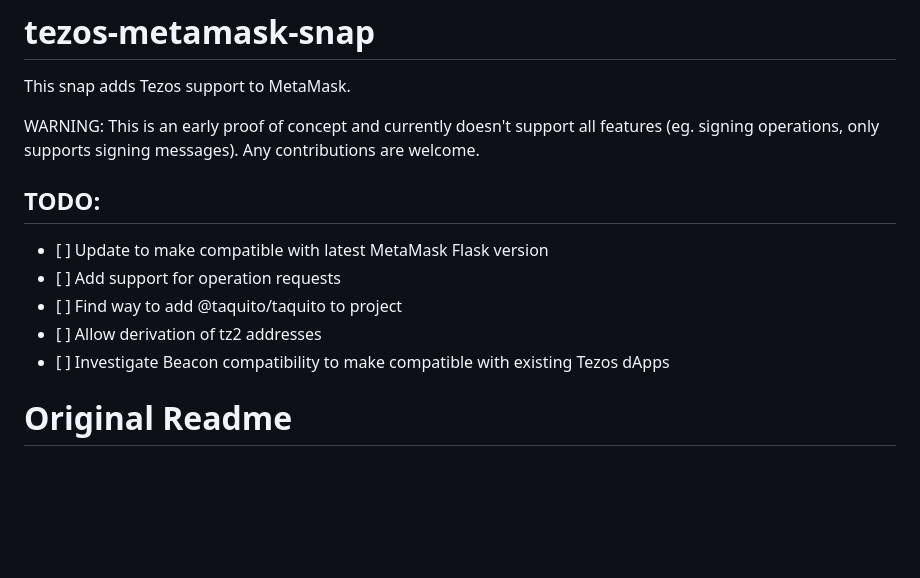
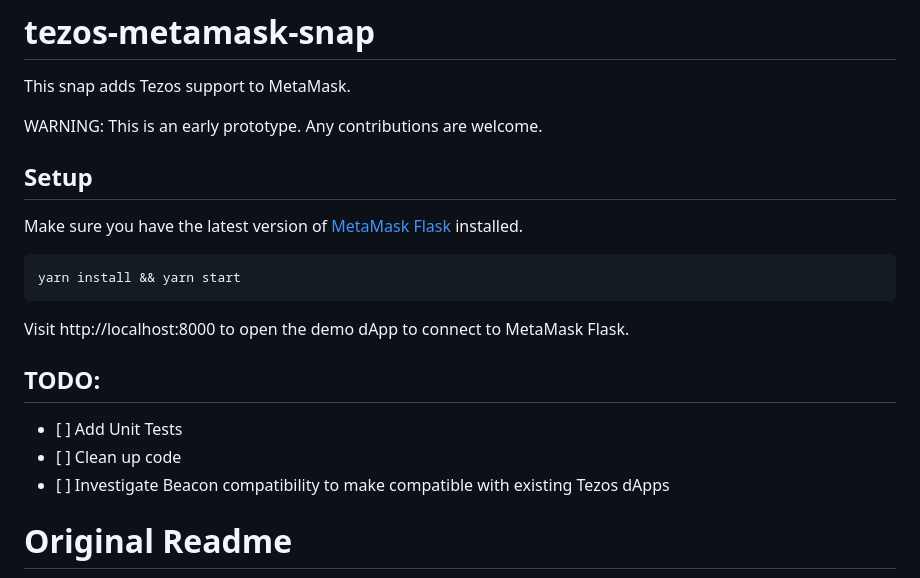
Before and after one commit to airgap-it/tezos-metamask-snap, a Markdown page: README.md, the part around the change. GitHub-like rendering; blank space fills up the shorter version.

Commit message:
chore(): update readme

````diff
--- a/README.md
+++ b/README.md
@@ -2,14 +2,22 @@
 
 This snap adds Tezos support to MetaMask.
 
-WARNING: This is an early proof of concept and currently doesn't support all features (eg. signing operations, only supports signing messages). Any contributions are welcome.
+WARNING: This is an early prototype. Any contributions are welcome.
+
+## Setup
+
+Make sure you have the latest version of [MetaMask Flask](https://metamask.io/flask/) installed.
+
+```shell
+yarn install && yarn start
+```
+
+Visit http://localhost:8000 to open the demo dApp to connect to MetaMask Flask.
 
 ## TODO:
 
-- [ ] Update to make compatible with latest MetaMask Flask version
-- [ ] Add support for operation requests
-- [ ] Find way to add @taquito/taquito to project
-- [ ] Allow derivation of tz2 addresses
+- [ ] Add Unit Tests
+- [ ] Clean up code
 - [ ] Investigate Beacon compatibility to make compatible with existing Tezos dApps
 
 # Original Readme
````
